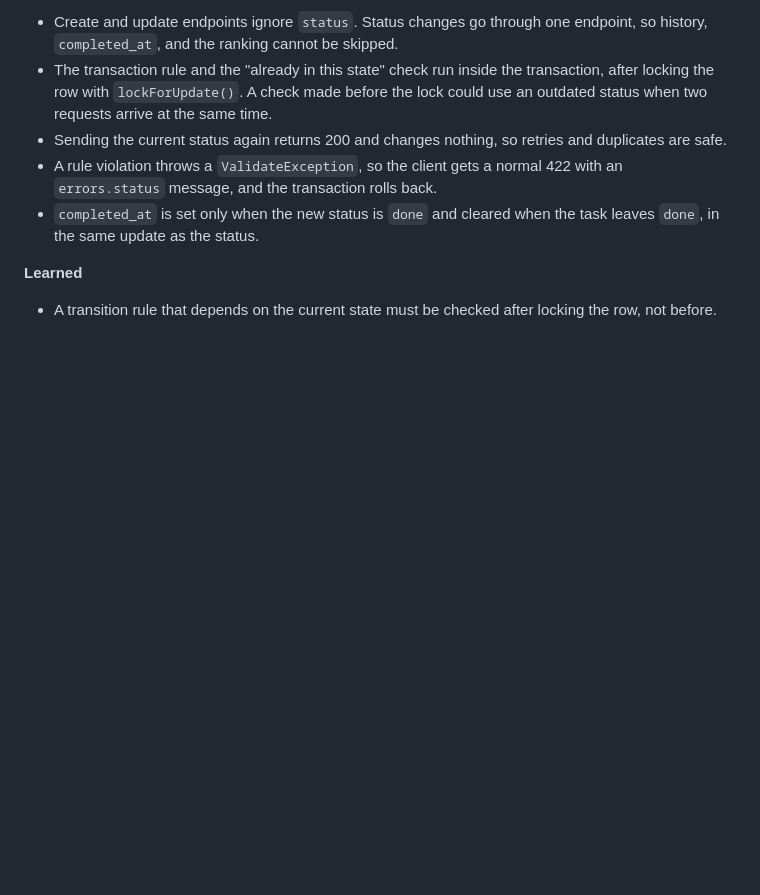
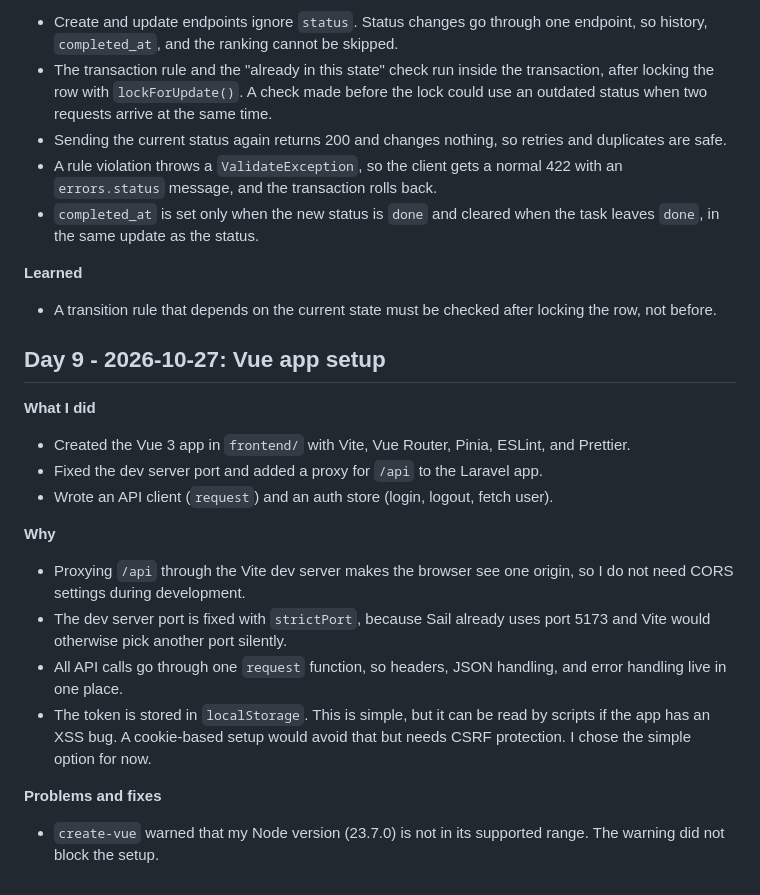
Before and after one commit to naoki-takami0120/sprint-taskboard, a Markdown page: docs/devlog.md, the part around the change. Rendered like a GitHub page; blank space fills up the shorter version.

Commit message:
Add Day 9 notes to devlog

```diff
--- a/docs/devlog.md
+++ b/docs/devlog.md
@@ -146,3 +146,19 @@
 
 **Learned**
 - A transition rule that depends on the current state must be checked after locking the row, not before.
+
+## Day 9 - 2026-10-27: Vue app setup
+
+**What I did**
+- Created the Vue 3 app in `frontend/` with Vite, Vue Router, Pinia, ESLint, and Prettier.
+- Fixed the dev server port and added a proxy for `/api` to the Laravel app.
+- Wrote an API client (`request`) and an auth store (login, logout, fetch user).
+
+**Why**
+- Proxying `/api` through the Vite dev server makes the browser see one origin, so I do not need CORS settings during development.
+- The dev server port is fixed with `strictPort`, because Sail already uses port 5173 and Vite would otherwise pick another port silently.
+- All API calls go through one `request` function, so headers, JSON handling, and error handling live in one place.
+- The token is stored in `localStorage`. This is simple, but it can be read by scripts if the app has an XSS bug. A cookie-based setup would avoid that but needs CSRF protection. I chose the simple option for now.
+
+**Problems and fixes**
+- `create-vue` warned that my Node version (23.7.0) is not in its supported range. The warning did not block the setup.
```
